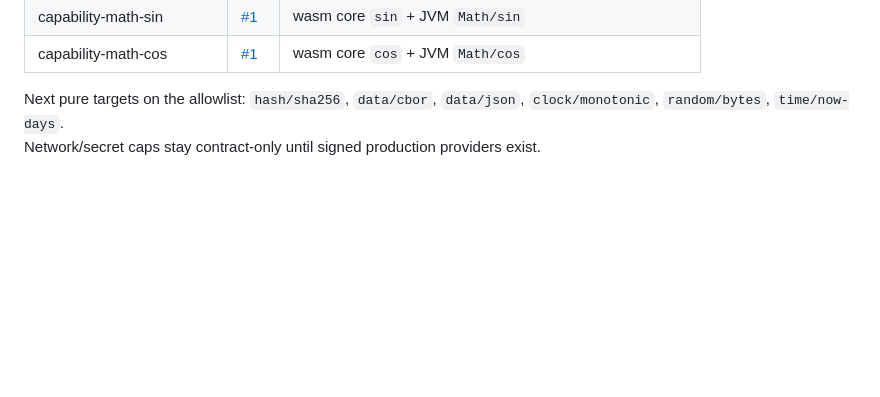
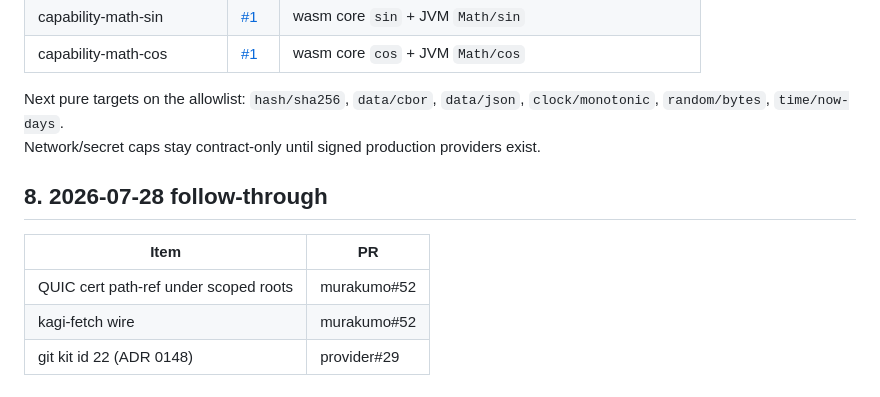
Before and after one commit to kotoba-lang/kotoba-lang, a Markdown page: docs/agent-handoff-kotoba-refactor.md, the part around the change. Rendered like a GitHub page; blank space fills up the shorter version.

```diff
--- a/docs/agent-handoff-kotoba-refactor.md
+++ b/docs/agent-handoff-kotoba-refactor.md
@@ -180,3 +180,11 @@ Contract only → **reference-implemented** (pure allowlist):
 
 Next pure targets on the allowlist: `hash/sha256`, `data/cbor`, `data/json`, `clock/monotonic`, `random/bytes`, `time/now-days`.
 Network/secret caps stay contract-only until signed production providers exist.
+
+## 8. 2026-07-28 follow-through
+
+| Item | PR |
+|---|---|
+| QUIC cert path-ref under scoped roots | murakumo#52 |
+| kagi-fetch wire | murakumo#52 |
+| git kit id 22 (ADR 0148) | provider#29 |
```
Also changed, not shown: docs/kotoba-centered-migration-plan.md (+5 -1 lines), docs/w6-kbb-ability-gap.md (+8 -0 lines).
